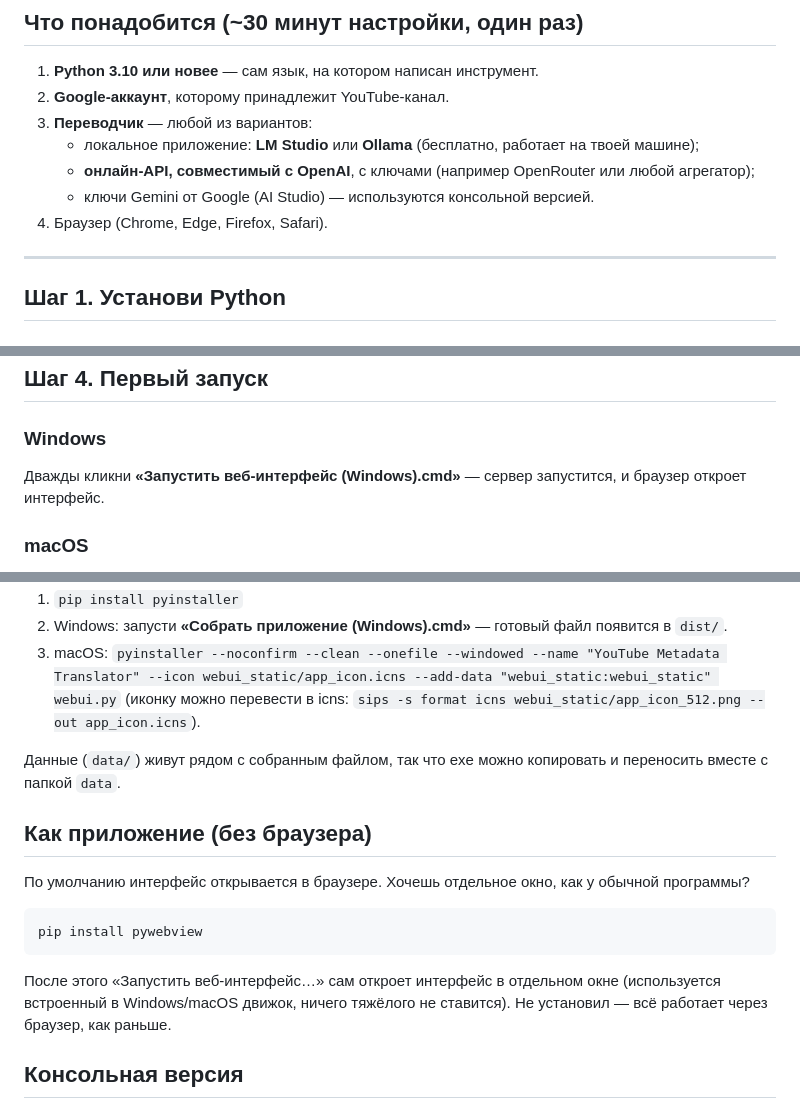
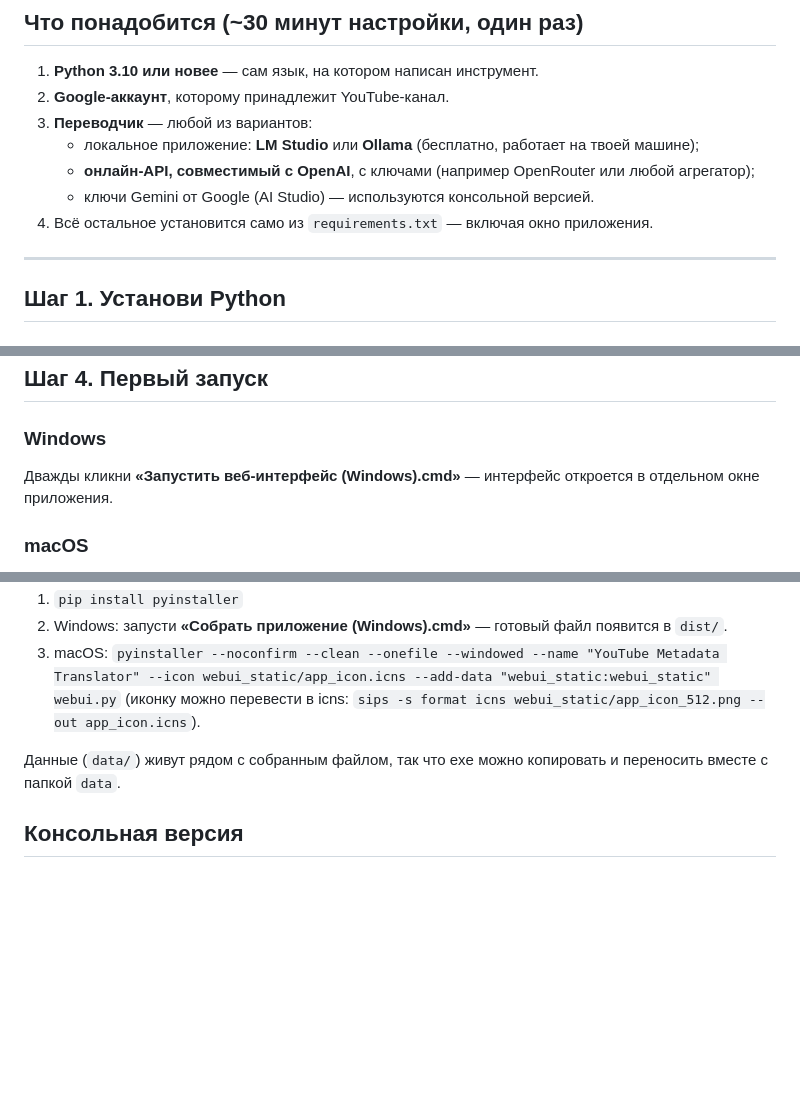
Before and after one commit to ErrorGone-YT/youtube-metadata-translator, a Markdown page: README.md, 3 parts joined by grey strips. GitHub-like rendering; blank space fills up the shorter version.

````diff
--- a/README.md
+++ b/README.md
@@ -17,7 +17,7 @@
    - локальное приложение: **LM Studio** или **Ollama** (бесплатно, работает на твоей машине);
    - **онлайн-API, совместимый с OpenAI**, с ключами (например OpenRouter или любой агрегатор);
    - ключи Gemini от Google (AI Studio) — используются консольной версией.
-4. Браузер (Chrome, Edge, Firefox, Safari).
+4. Всё остальное установится само из `requirements.txt` — включая окно приложения.
 
 ---
 
@@ -97,7 +97,7 @@ pip install -r requirements.txt
 
 ### Windows
 
-Дважды кликни **«Запустить веб-интерфейс (Windows).cmd»** — сервер запустится, и браузер откроет интерфейс.
+Дважды кликни **«Запустить веб-интерфейс (Windows).cmd»** — интерфейс откроется в отдельном окне приложения.
 
 ### macOS
 
@@ -159,16 +161,6 @@ pip install -r requirements.txt
 
 Данные (`data/`) живут рядом с собранным файлом, так что exe можно копировать и переносить вместе с папкой `data`.
 
-## Как приложение (без браузера)
-
-По умолчанию интерфейс открывается в браузере. Хочешь отдельное окно, как у обычной программы?
-
-```
-pip install pywebview
-```
-
-После этого «Запустить веб-интерфейс…» сам откроет интерфейс в отдельном окне (используется встроенный в Windows/macOS движок, ничего тяжёлого не ставится). Не установил — всё работает через браузер, как раньше.
-
 ## Консольная версия
 
 Любишь терминал? **«Запустить (Windows).cmd»** / **«Запустить (Mac).command»** запускают классическую консольную версию — тот же движок и те же данные.
````
Also changed, not shown: other parts of README.md (+2 -0 lines), README.en.md (+4 -12 lines), README.uk.md (+4 -12 lines).
